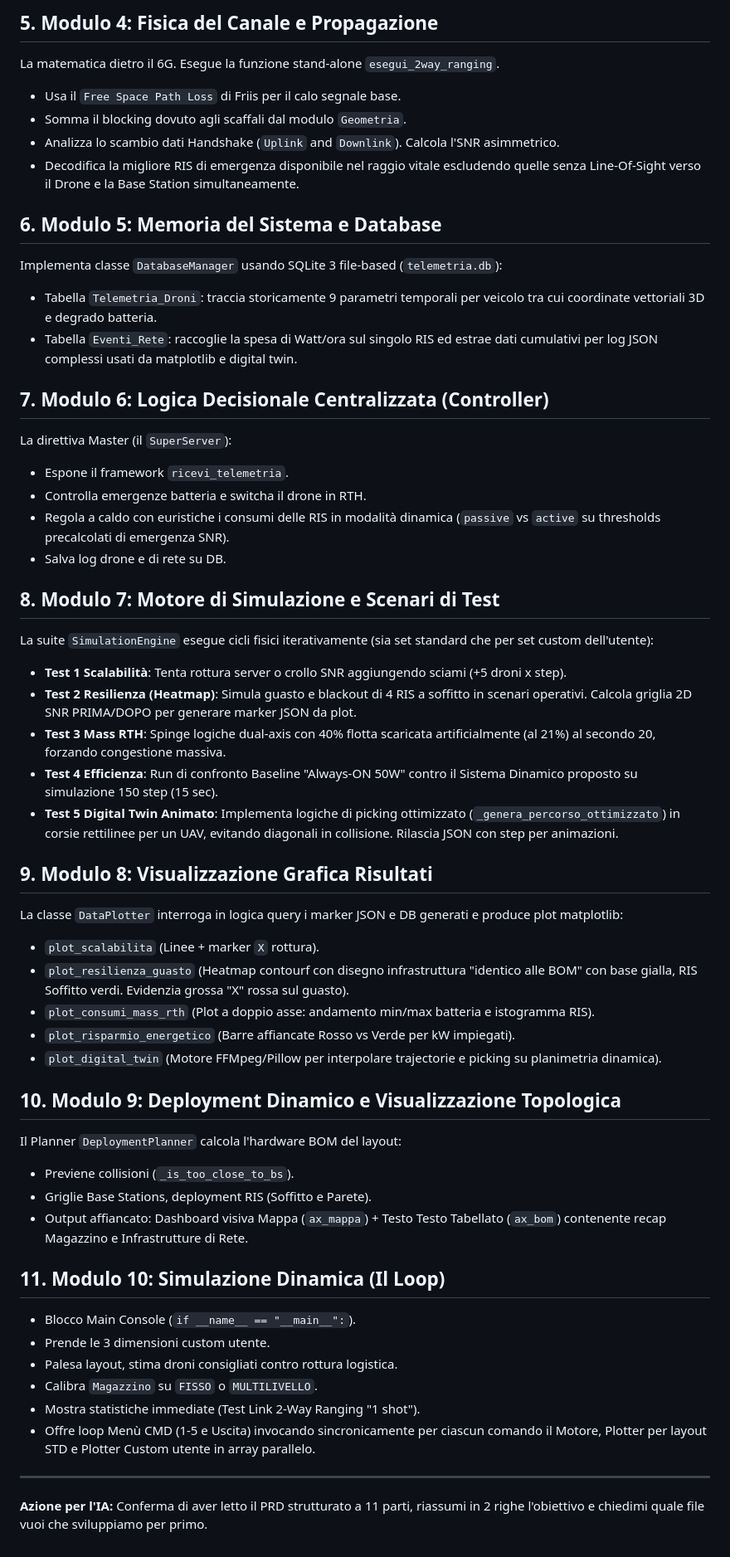
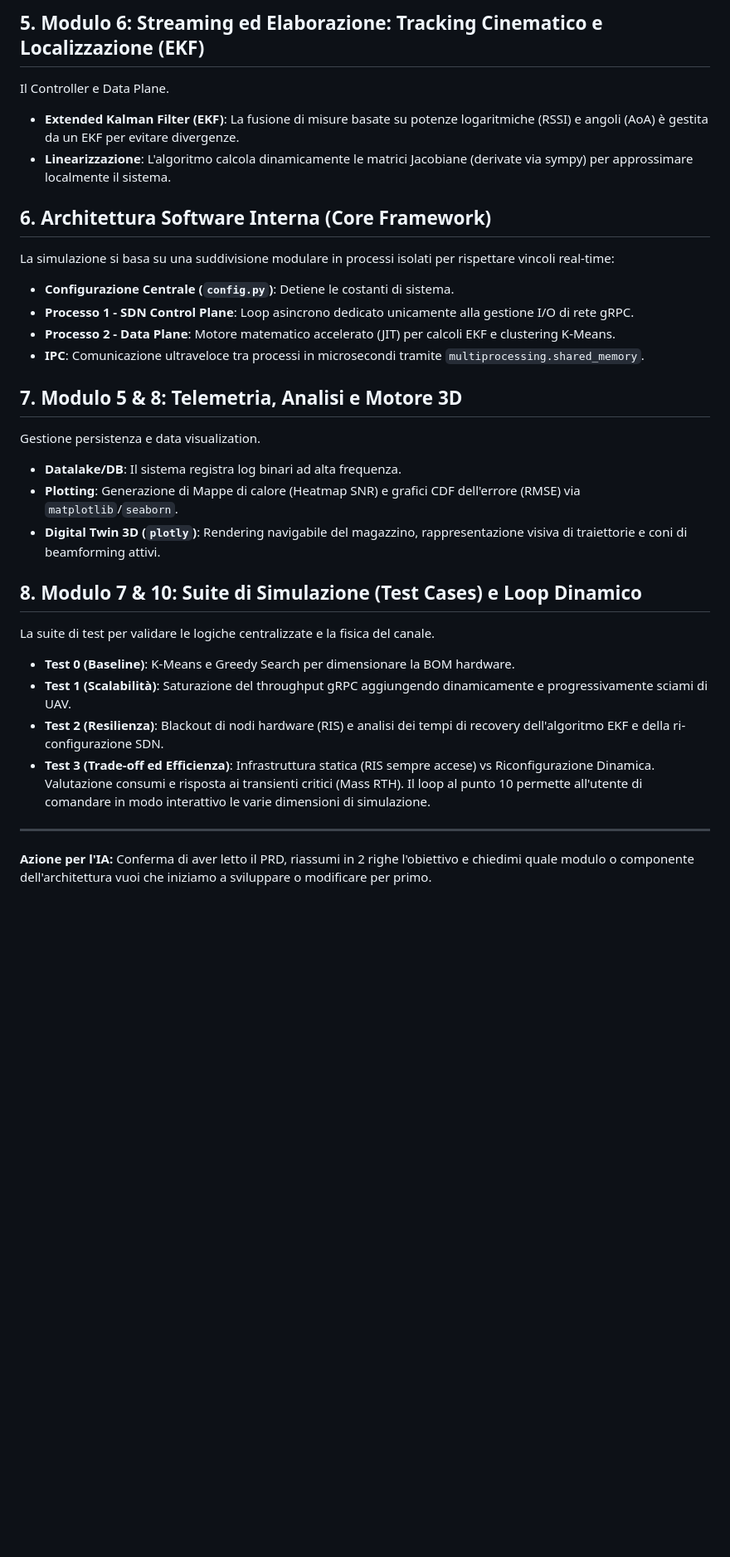
Before and after one commit to verniasphotos/verniastesi, a Markdown page: PRD.md, the part around one of its changes. Shown at 83% size. Drawn GitHub-style; blank space fills up the shorter version.

Commit message:
STEP 15.1 -> AGGIORNAMENTO PRD

```diff
--- a/PRD.md
+++ b/PRD.md
@@ -34,52 +44,29 @@ Codifica orientata agli oggetti OOP per gli elementi dinamici:
 
-## 5. Modulo 4: Fisica del Canale e Propagazione
-La matematica dietro il 6G. Esegue la funzione stand-alone `esegui_2way_ranging`.
-- Usa il `Free Space Path Loss` di Friis per il calo segnale base.
-- Somma il blocking dovuto agli scaffali dal modulo `Geometria`.
-- Analizza lo scambio dati Handshake (`Uplink` and `Downlink`). Calcola l'SNR asimmetrico.
-- Decodifica la migliore RIS di emergenza disponibile nel raggio vitale escludendo quelle senza Line-Of-Sight verso il Drone e la Base Station simultaneamente.
+## 5. Modulo 6: Streaming ed Elaborazione: Tracking Cinematico e Localizzazione (EKF)
+Il Controller e Data Plane.
+- **Extended Kalman Filter (EKF)**: La fusione di misure basate su potenze logaritmiche (RSSI) e angoli (AoA) è gestita da un EKF per evitare divergenze.
+- **Linearizzazione**: L'algoritmo calcola dinamicamente le matrici Jacobiane (derivate via sympy) per approssimare localmente il sistema.
 
-## 6. Modulo 5: Memoria del Sistema e Database
-Implementa classe `DatabaseManager` usando SQLite 3 file-based (`telemetria.db`):
-- Tabella `Telemetria_Droni`: traccia storicamente 9 parametri temporali per veicolo tra cui coordinate vettoriali 3D e degrado batteria.
-- Tabella `Eventi_Rete`: raccoglie la spesa di Watt/ora sul singolo RIS ed estrae dati cumulativi per log JSON complessi usati da matplotlib e digital twin.
+## 6. Architettura Software Interna (Core Framework)
+La simulazione si basa su una suddivisione modulare in processi isolati per rispettare vincoli real-time:
+- **Configurazione Centrale (`config.py`)**: Detiene le costanti di sistema.
+- **Processo 1 - SDN Control Plane**: Loop asincrono dedicato unicamente alla gestione I/O di rete gRPC.
+- **Processo 2 - Data Plane**: Motore matematico accelerato (JIT) per calcoli EKF e clustering K-Means.
+- **IPC**: Comunicazione ultraveloce tra processi in microsecondi tramite `multiprocessing.shared_memory`.
 
-## 7. Modulo 6: Logica Decisionale Centralizzata (Controller)
-La direttiva Master (il `SuperServer`):
-- Espone il framework `ricevi_telemetria`.
-- Controlla emergenze batteria e switcha il drone in RTH.
-- Regola a caldo con euristiche i consumi delle RIS in modalità dinamica (`passive` vs `active` su thresholds precalcolati di emergenza SNR).
-- Salva log drone e di rete su DB.
+## 7. Modulo 5 & 8: Telemetria, Analisi e Motore 3D
+Gestione persistenza e data visualization.
+- **Datalake/DB**: Il sistema registra log binari ad alta frequenza.
+- **Plotting**: Generazione di Mappe di calore (Heatmap SNR) e grafici CDF dell'errore (RMSE) via `matplotlib`/`seaborn`.
+- **Digital Twin 3D (`plotly`)**: Rendering navigabile del magazzino, rappresentazione visiva di traiettorie e coni di beamforming attivi.
 
-## 8. Modulo 7: Motore di Simulazione e Scenari di Test
-La suite `SimulationEngine` esegue cicli fisici iterativamente (sia set standard che per set custom dell'utente):
-- **Test 1 Scalabilità**: Tenta rottura server o crollo SNR aggiungendo sciami (+5 droni x step).
-- **Test 2 Resilienza (Heatmap)**: Simula guasto e blackout di 4 RIS a soffitto in scenari operativi. Calcola griglia 2D SNR PRIMA/DOPO per generare marker JSON da plot.
-- **Test 3 Mass RTH**: Spinge logiche dual-axis con 40% flotta scaricata artificialmente (al 21%) al secondo 20, forzando congestione massiva.
-- **Test 4 Efficienza**: Run di confronto Baseline "Always-ON 50W" contro il Sistema Dinamico proposto su simulazione 150 step (15 sec).
-- **Test 5 Digital Twin Animato**: Implementa logiche di picking ottimizzato (`_genera_percorso_ottimizzato`) in corsie rettilinee per un UAV, evitando diagonali in collisione. Rilascia JSON con step per animazioni.
-
-## 9. Modulo 8: Visualizzazione Grafica Risultati
-La classe `DataPlotter` interroga in logica query i marker JSON e DB generati e produce plot matplotlib:
-- `plot_scalabilita` (Linee + marker `X` rottura).
-- `plot_resilienza_guasto` (Heatmap contourf con disegno infrastruttura "identico alle BOM" con base gialla, RIS Soffitto verdi. Evidenzia grossa "X" rossa sul guasto).
-- `plot_consumi_mass_rth` (Plot a doppio asse: andamento min/max batteria e istogramma RIS).
-- `plot_risparmio_energetico` (Barre affiancate Rosso vs Verde per kW impiegati).
-- `plot_digital_twin` (Motore FFMpeg/Pillow per interpolare trajectorie e picking su planimetria dinamica).
-
-## 10. Modulo 9: Deployment Dinamico e Visualizzazione Topologica
-Il Planner `DeploymentPlanner` calcola l'hardware BOM del layout:
-- Previene collisioni (`_is_too_close_to_bs`).
-- Griglie Base Stations, deployment RIS (Soffitto e Parete).
-- Output affiancato: Dashboard visiva Mappa (`ax_mappa`) + Testo Testo Tabellato (`ax_bom`) contenente recap Magazzino e Infrastrutture di Rete.
-
-## 11. Modulo 10: Simulazione Dinamica (Il Loop)
-- Blocco Main Console (`if __name__ == "__main__":`).
-- Prende le 3 dimensioni custom utente.
-- Palesa layout, stima droni consigliati contro rottura logistica.
-- Calibra `Magazzino` su `FISSO` o `MULTILIVELLO`.
-- Mostra statistiche immediate (Test Link 2-Way Ranging "1 shot").
-- Offre loop Menù CMD (1-5 e Uscita) invocando sincronicamente per ciascun comando il Motore, Plotter per layout STD e Plotter Custom utente in array parallelo.
+## 8. Modulo 7 & 10: Suite di Simulazione (Test Cases) e Loop Dinamico
+La suite di test per validare le logiche centralizzate e la fisica del canale.
+- **Test 0 (Baseline)**: K-Means e Greedy Search per dimensionare la BOM hardware.
+- **Test 1 (Scalabilità)**: Saturazione del throughput gRPC aggiungendo dinamicamente e progressivamente sciami di UAV.
+- **Test 2 (Resilienza)**: Blackout di nodi hardware (RIS) e analisi dei tempi di recovery dell'algoritmo EKF e della ri-configurazione SDN.
+- **Test 3 (Trade-off ed Efficienza)**: Infrastruttura statica (RIS sempre accese) vs Riconfigurazione Dinamica. Valutazione consumi e risposta ai transienti critici (Mass RTH).
+Il loop al punto 10 permette all'utente di comandare in modo interattivo le varie dimensioni di simulazione.
 
 ---
-**Azione per l'IA:** Conferma di aver letto il PRD strutturato a 11 parti, riassumi in 2 righe l'obiettivo e chiedimi quale file vuoi che sviluppiamo per primo.
+**Azione per l'IA:** Conferma di aver letto il PRD, riassumi in 2 righe l'obiettivo e chiedimi quale modulo o componente dell'architettura vuoi che iniziamo a sviluppare o modificare per primo.
```
Also changed, not shown: other parts of PRD.md (+34 -24 lines).
